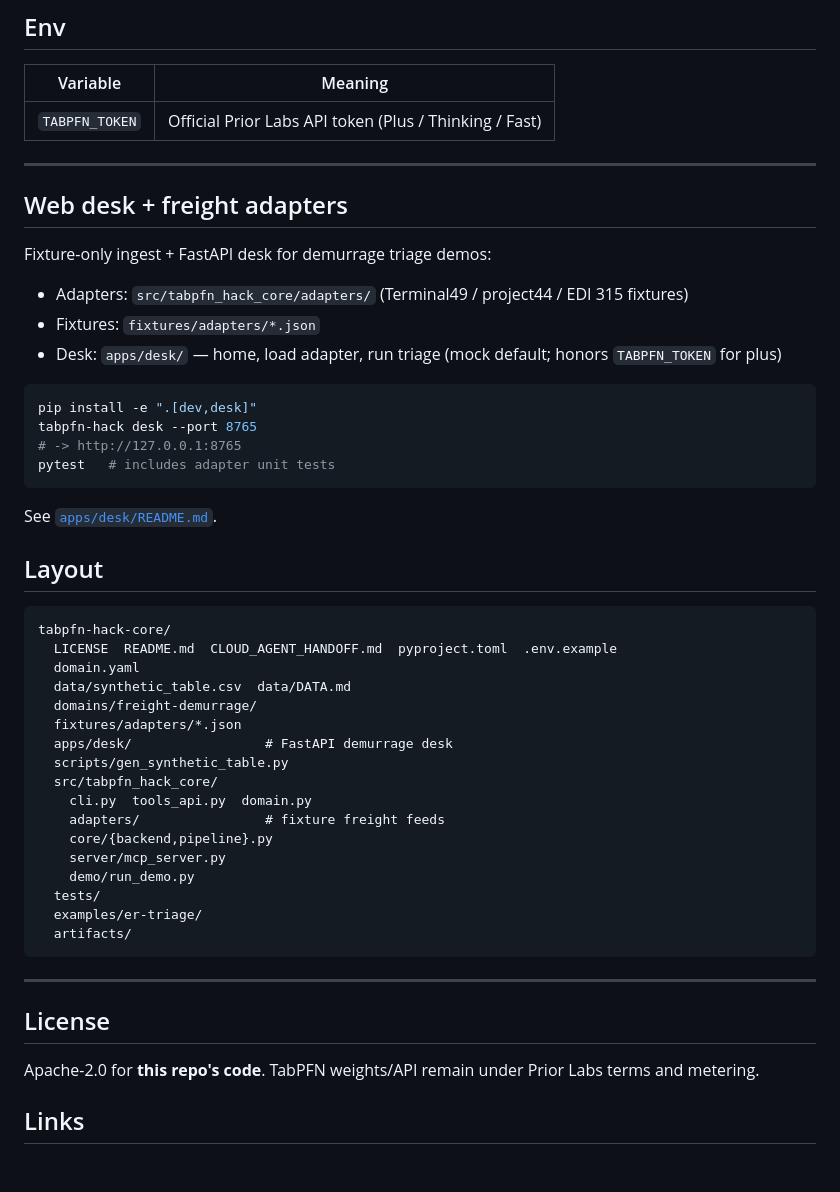
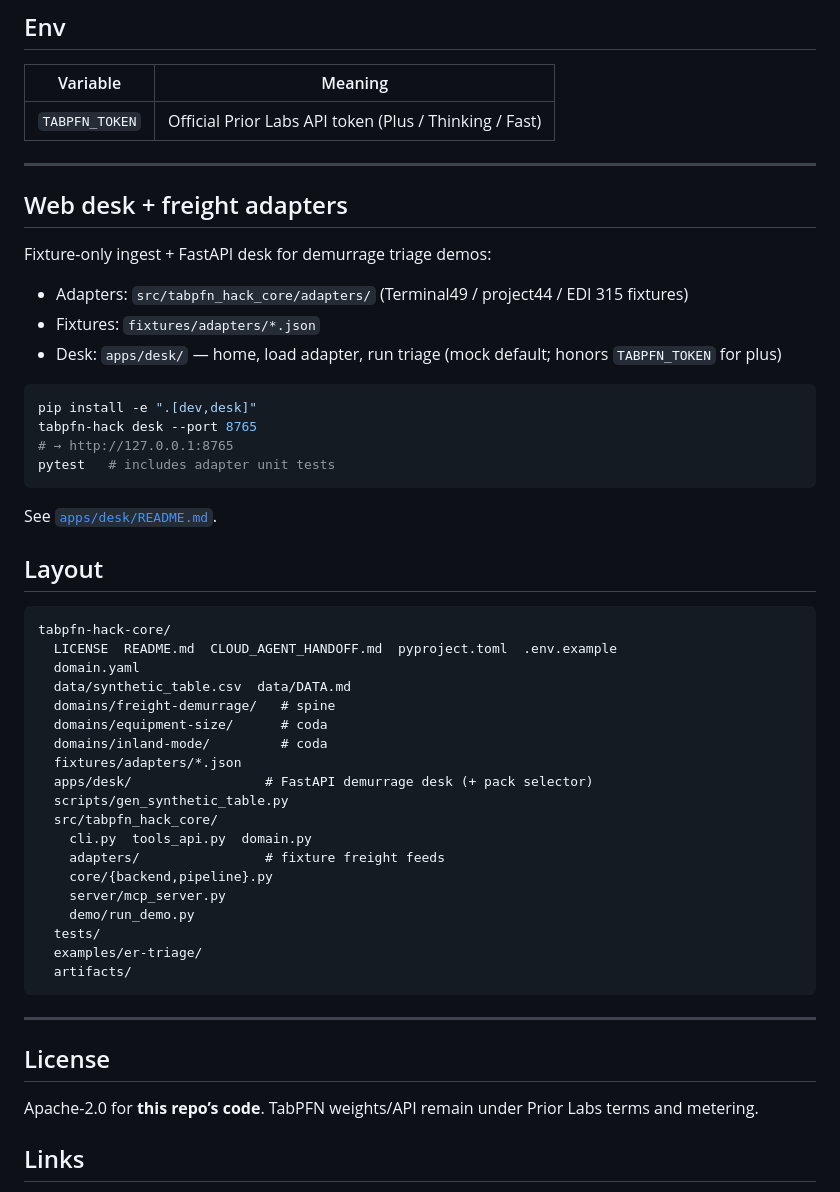
Before and after one commit to DevMatrixAi/tabpfn-freight-demurrage, a Markdown page: README.md, the part around one of its changes. Rendered like a GitHub page; blank space fills up the shorter version.

````diff
--- a/README.md
+++ b/README.md
@@ -155,6 +165,7 @@ Optional example: `examples/er-triage/` (thin pack; ER narrative lives there, no
 
 ---
 
+
 ## Web desk + freight adapters
 
 Fixture-only ingest + FastAPI desk for demurrage triage demos:
@@ -166,7 +177,7 @@ Fixture-only ingest + FastAPI desk for demurrage triage demos:
 ```bash
 pip install -e ".[dev,desk]"
 tabpfn-hack desk --port 8765
-# -> http://127.0.0.1:8765
+# → http://127.0.0.1:8765
 pytest   # includes adapter unit tests
 ```
 
@@ -179,9 +190,11 @@ tabpfn-hack-core/
   LICENSE  README.md  CLOUD_AGENT_HANDOFF.md  pyproject.toml  .env.example
   domain.yaml
   data/synthetic_table.csv  data/DATA.md
-  domains/freight-demurrage/
+  domains/freight-demurrage/   # spine
+  domains/equipment-size/      # coda
+  domains/inland-mode/         # coda
   fixtures/adapters/*.json
-  apps/desk/                 # FastAPI demurrage desk
+  apps/desk/                 # FastAPI demurrage desk (+ pack selector)
   scripts/gen_synthetic_table.py
   src/tabpfn_hack_core/
     cli.py  tools_api.py  domain.py
@@ -198,7 +211,7 @@ tabpfn-hack-core/
 
 ## License
 
-Apache-2.0 for **this repo's code**. TabPFN weights/API remain under Prior Labs terms and metering.
+Apache-2.0 for **this repo’s code**. TabPFN weights/API remain under Prior Labs terms and metering.
 
 ## Links
 
````
Also changed, not shown: other parts of README.md (+30 -20 lines).
